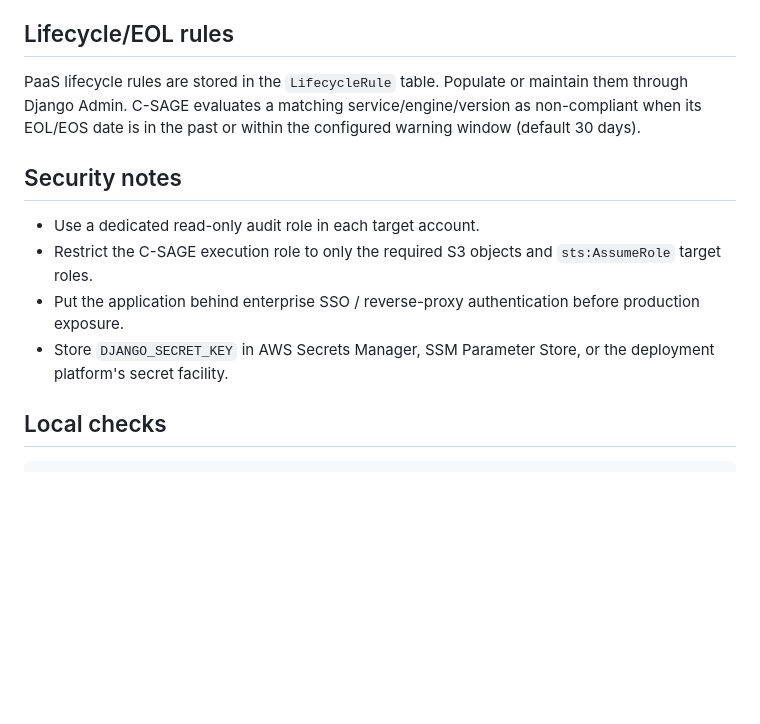
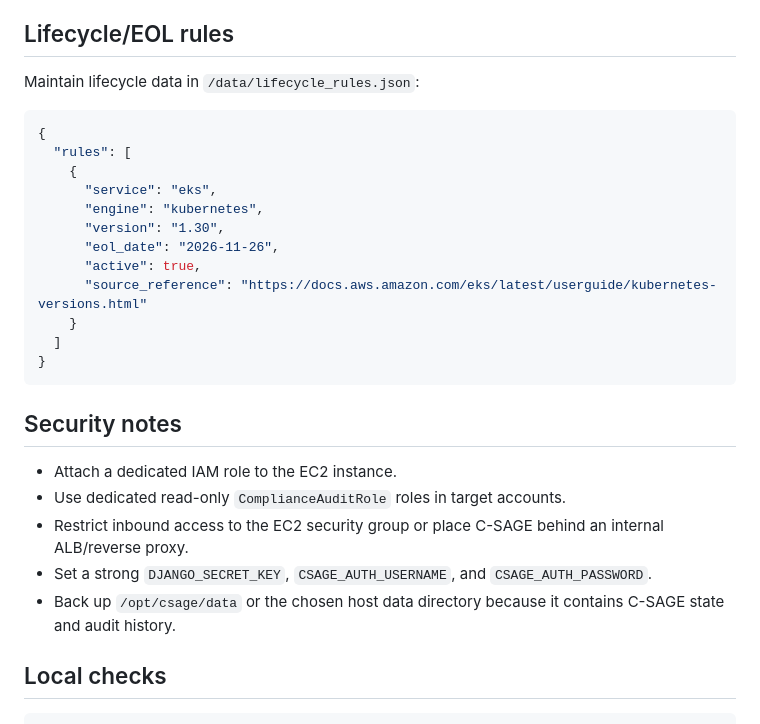
Before and after one commit to shankamal/AWS-C-SAGE, a Markdown page: README.md, the part around one of its changes. Drawn GitHub-style; blank space fills up the shorter version.

````diff
--- a/README.md
+++ b/README.md
@@ -75,13 +84,29 @@ Suppressions remain visible and auditable, but are excluded from the non-complia
 ## Lifecycle/EOL rules
 
-PaaS lifecycle rules are stored in the `LifecycleRule` table. Populate or maintain them through Django Admin. C-SAGE evaluates a matching service/engine/version as non-compliant when its EOL/EOS date is in the past or within the configured warning window (default 30 days).
+Maintain lifecycle data in `/data/lifecycle_rules.json`:
+
+```json
+{
+  "rules": [
+    {
+      "service": "eks",
+      "engine": "kubernetes",
+      "version": "1.30",
+      "eol_date": "2026-11-26",
+      "active": true,
+      "source_reference": "https://docs.aws.amazon.com/eks/latest/userguide/kubernetes-versions.html"
+    }
+  ]
+}
+```
 
 ## Security notes
 
-- Use a dedicated read-only audit role in each target account.
-- Restrict the C-SAGE execution role to only the required S3 objects and `sts:AssumeRole` target roles.
-- Put the application behind enterprise SSO / reverse-proxy authentication before production exposure.
-- Store `DJANGO_SECRET_KEY` in AWS Secrets Manager, SSM Parameter Store, or the deployment platform's secret facility.
+- Attach a dedicated IAM role to the EC2 instance.
+- Use dedicated read-only `ComplianceAuditRole` roles in target accounts.
+- Restrict inbound access to the EC2 security group or place C-SAGE behind an internal ALB/reverse proxy.
+- Set a strong `DJANGO_SECRET_KEY`, `CSAGE_AUTH_USERNAME`, and `CSAGE_AUTH_PASSWORD`.
+- Back up `/opt/csage/data` or the chosen host data directory because it contains C-SAGE state and audit history.
 
 ## Local checks
 
````
Also changed, not shown: other parts of README.md (+39 -30 lines).
